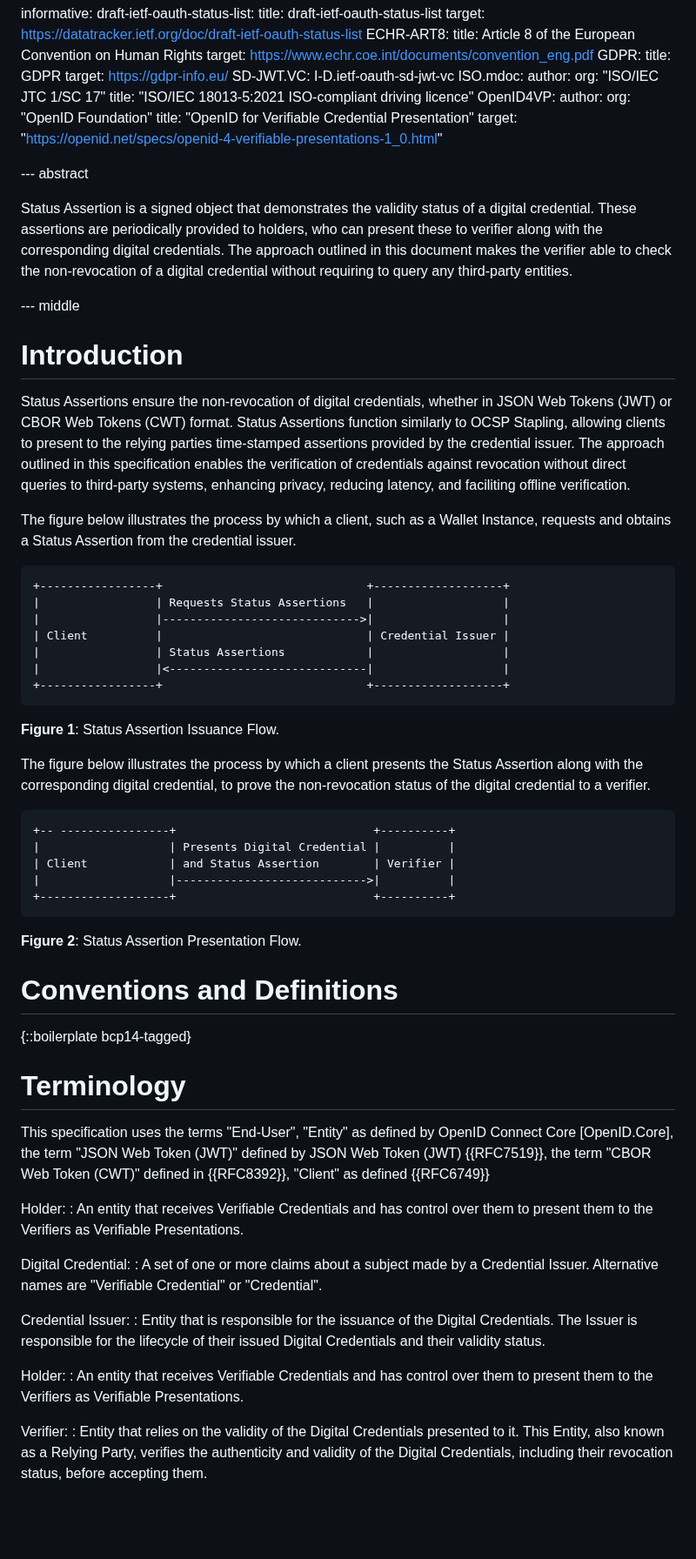
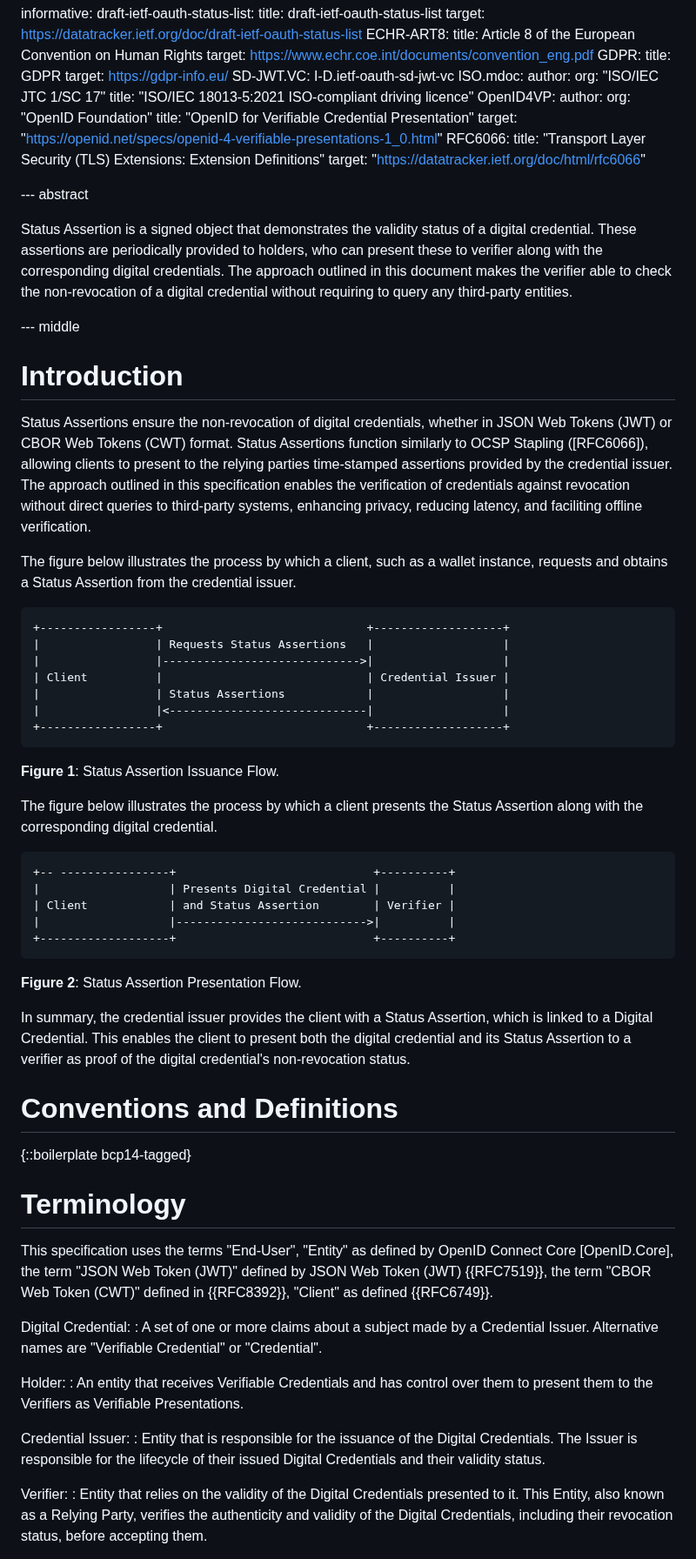
Before and after one commit to peppelinux/draft-demarco-oauth-status-assertions, a Markdown page: draft-demarco-oauth-status-assertions.md, the part around one of its changes. Shown at 87% size. Drawn GitHub-style; blank space fills up the shorter version.

Commit message:
fix: editorials and cti

```diff
--- a/draft-demarco-oauth-status-assertions.md
+++ b/draft-demarco-oauth-status-assertions.md
@@ -97,7 +97,9 @@ informative:
       org: "OpenID Foundation"
     title: "OpenID for Verifiable Credential Presentation"
     target: "https://openid.net/specs/openid-4-verifiable-presentations-1_0.html"
-
+  RFC6066:
+    title: "Transport Layer Security (TLS) Extensions: Extension Definitions"
+    target: "https://datatracker.ietf.org/doc/html/rfc6066"
 
 
 --- abstract
@@ -118,7 +120,7 @@ without requiring to query any third-party entities.
 Status Assertions ensure the non-revocation of digital
 credentials, whether in JSON Web Tokens (JWT) or CBOR Web Tokens (CWT)
 format. Status Assertions function
-similarly to OCSP Stapling, allowing clients to present to the
+similarly to OCSP Stapling ([RFC6066]), allowing clients to present to the
 relying parties
 time-stamped assertions provided by the credential issuer.
 The approach outlined in this specification enables the
@@ -128,7 +130,7 @@ enhancing privacy, reducing latency, and
 faciliting offline verification.
 
 The figure below illustrates the process by which a client,
-such as a Wallet Instance,
+such as a wallet instance,
 requests and obtains a Status Assertion from the credential issuer.
 
 ~~~ ascii-art
@@ -143,8 +145,7 @@ requests and obtains a Status Assertion from the credential issuer.
 **Figure 1**: Status Assertion Issuance Flow.
 
 The figure below illustrates the process by which a client
-presents the Status Assertion along with the corresponding digital credential,
-to prove the non-revocation status of the digital credential to a verifier.
+presents the Status Assertion along with the corresponding digital credential.
 
 ~~~ ascii-art
 +-- ----------------+                             +----------+
@@ -155,6 +156,11 @@ to prove the non-revocation status of the digital credential to a verifier.
 ~~~
 **Figure 2**: Status Assertion Presentation Flow.
 
+In summary, the credential issuer provides the client with a
+Status Assertion, which is linked to a Digital Credential. This enables
+the client to present both the digital credential and its
+Status Assertion to a verifier as proof of the digital credential's
+non-revocation status.
 
 # Conventions and Definitions
 
@@ -167,24 +173,20 @@ This specification uses the terms "End-User", "Entity" as defined by
 OpenID Connect Core [OpenID.Core], the term "JSON Web Token (JWT)"
 defined by JSON Web Token (JWT) {{RFC7519}},
 the term "CBOR Web Token (CWT)" defined in {{RFC8392}}, "Client" as
-defined {{RFC6749}}
+defined {{RFC6749}}.
+
+Digital Credential:
+: A set of one or more claims about a subject made by a Credential Issuer.
+Alternative names are "Verifiable Credential" or "Credential".
 
 Holder:
 : An entity that receives Verifiable Credentials and has
 control over them to present them to the Verifiers as Verifiable Presentations.
 
-Digital Credential:
-: A set of one or more claims about a subject made by a Credential Issuer.
-Alternative names are "Verifiable Credential" or "Credential".
-
 Credential Issuer:
 : Entity that is responsible for the issuance of the Digital Credentials.
 The Issuer is responsible for the lifecycle of their issued
 Digital Credentials and their validity status.
-
-Holder:
-: An entity that receives Verifiable Credentials and has control over
-them to present them to the Verifiers as Verifiable Presentations.
 
 Verifier:
 : Entity that relies on the validity of the Digital Credentials presented to it.
```
Also changed, not shown: other parts of draft-demarco-oauth-status-assertions.md (+4 -9 lines).
